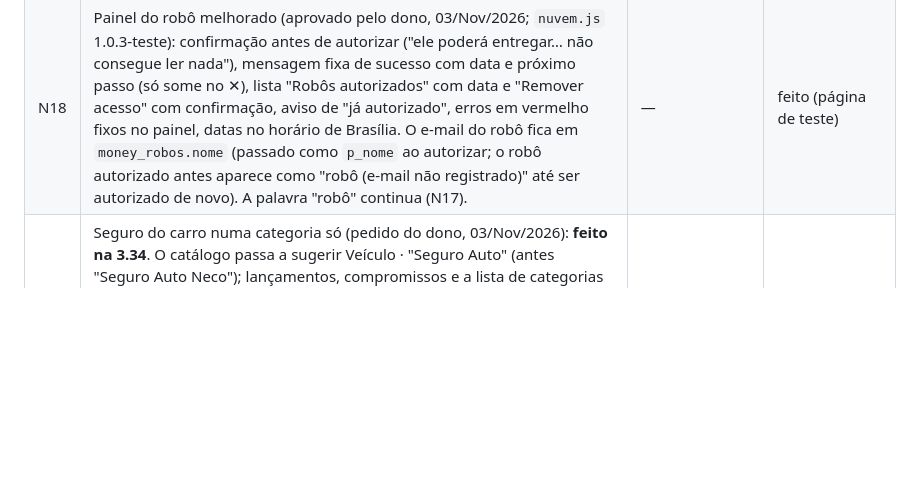
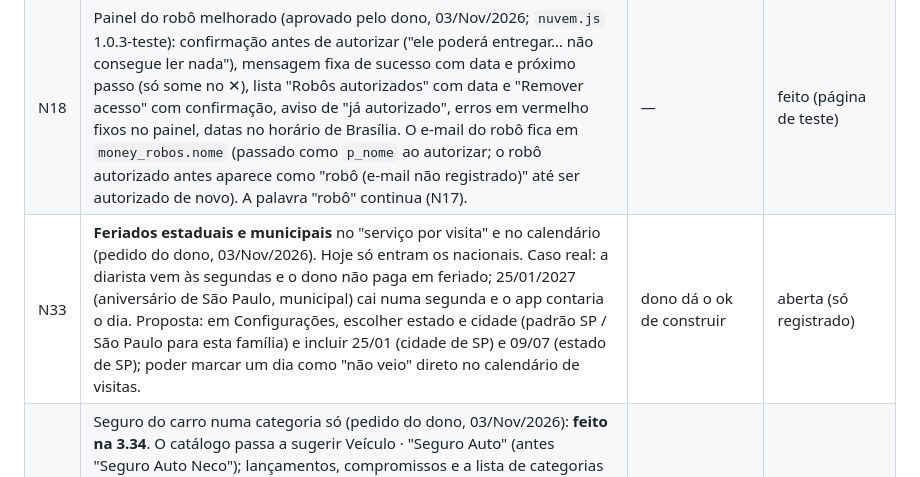
Before and after one commit to MarceloNeco/investify-me, a Markdown page: PENDENCIAS.md, the part around the change. Drawn GitHub-style; blank space fills up the shorter version.

Commit message:
PENDENCIAS: N33 feriados estaduais e municipais (pedido do dono, 03/Nov) (#21)
Claude-Session: https://claude.ai/code/session_017kvDvUmRYpPDqV7Eek2skg

Co-authored-by: Claude <noreply@anthropic.com>

```diff
--- a/PENDENCIAS.md
+++ b/PENDENCIAS.md
@@ -8,6 +8,7 @@ Lista viva (diretriz "Lista de pendências do app"). Mais nova em cima. Situaç
 |---|---|---|---|
 | N17 | **PRIORIDADE DE UX antes de levar a nuvem para o app principal** (feedback do dono, 03/Nov/2026; não refazer na página de teste agora): a janela ☁️ "Nuvem" está confusa e técnica até para ele. (1) "robô" é técnico demais; (2) a parte do robô só faz sentido para o dono/administrador: para pessoas comuns, esconder (interruptor no RootifyONE / recurso só para quem tem papel de dono) ou virar algo como "Importação automática dos bancos (Open Finance)"; (3) o estado deve ser uma frase simples ("Seus dados estão salvos e protegidos"), com os detalhes (quantidade, fila, cadeado) só em "ver mais"; (4) plural errado: "1 registros guardados". Revisar também "Tudo guardado", "(ligado) desligar", "E-mail da conta do robô (para autorizar)", "Autorizar o robô nesta família". | dono decide o texto; chat do app faz | aberta |
 | N18 | Painel do robô melhorado (aprovado pelo dono, 03/Nov/2026; `nuvem.js` 1.0.3-teste): confirmação antes de autorizar ("ele poderá entregar… não consegue ler nada"), mensagem fixa de sucesso com data e próximo passo (só some no ✕), lista "Robôs autorizados" com data e "Remover acesso" com confirmação, aviso de "já autorizado", erros em vermelho fixos no painel, datas no horário de Brasília. O e-mail do robô fica em `money_robos.nome` (passado como `p_nome` ao autorizar; o robô autorizado antes aparece como "robô (e-mail não registrado)" até ser autorizado de novo). A palavra "robô" continua (N17). | — | feito (página de teste) |
+| N33 | **Feriados estaduais e municipais** no "serviço por visita" e no calendário (pedido do dono, 03/Nov/2026). Hoje só entram os nacionais. Caso real: a diarista vem às segundas e o dono não paga em feriado; 25/01/2027 (aniversário de São Paulo, municipal) cai numa segunda e o app contaria o dia. Proposta: em Configurações, escolher estado e cidade (padrão SP / São Paulo para esta família) e incluir 25/01 (cidade de SP) e 09/07 (estado de SP); poder marcar um dia como "não veio" direto no calendário de visitas. | dono dá o ok de construir | aberta (só registrado) |
 | N32 | Seguro do carro numa categoria só (pedido do dono, 03/Nov/2026): **feito na 3.34**. O catálogo passa a sugerir Veículo · "Seguro Auto" (antes "Seguro Auto Neco"); lançamentos, compromissos e a lista de categorias com "Seguro Auto Neco"/"Seguro Auto Beta" aparecem como "Seguro Auto" (ajuste na leitura, em `Store.migrar`; o nome antigo fica em `subAntes`, nada é apagado). Não foi criada "Manutenção" em Veículo. Teste: `teste/teste-seguro-auto.js` (14 ok). | — | feito (3.34) |
 | N31 | **Abatimento (pontos, cashback ou crédito)** em qualquer lançamento ou compromisso (pedido do dono, 03/Nov/2026):<br>• no formulário, um toque em **"+ Abatimento"** abre: tipo (pontos / cashback / crédito / desconto), programa (ex.: Itaú Pontos, Porto Pontos), quantidade de pontos (opcional) e valor abatido em R$;<br>• o que conta no orçamento, no fluxo e nas projeções é o que **saiu de verdade** (preço cheio − abatimento);<br>• na lista, o valor pago aparece com um asterisco e, ao tocar, "preço cheio R$ X; R$ Y pagos com 17.000 pontos Porto";<br>• relatório opcional "quanto economizei com pontos no ano".<br>Caso real: seguro auto R$ 2.559,40 = R$ 384,40 em dinheiro + R$ 300 (17.000 pontos Porto) + R$ 1.875 (104.000 pontos Itaú). | dono dá o ok de construir | aberta (só registrado) |
 | N30 | **Importar compromissos de um arquivo** (autorizado pelo dono, 03/Nov/2026): **feito na 3.33**. Botão "⬆ Importar compromissos" em Custos (ao lado de "+ Novo compromisso") e em Configurações (perto do backup). Formato `{"tipo":"moneytrio-compromissos","versao":1,"itens":[campos do Recorrente]}`; cada item passa por `Recorrente.arruma`. Prévia em tabela com caixinhas; grupo inválido, valor zero e o que parece repetido (mesmo nome, ou mesma categoria + quem + valor parecido, inclusive repetido no próprio arquivo) vêm desmarcados com aviso; importa só o marcado pelo caminho normal (com nuvem: fechado e sincronizado). Nada é trocado nem apagado. Botão também na tela vazia de Custos (quem ainda não tem nenhum compromisso). Testes: `teste/teste-importar-compromissos.js` (33 ok) e `teste/teste-nuvem.js` (95 ok). | — | feito (3.33) |
```
